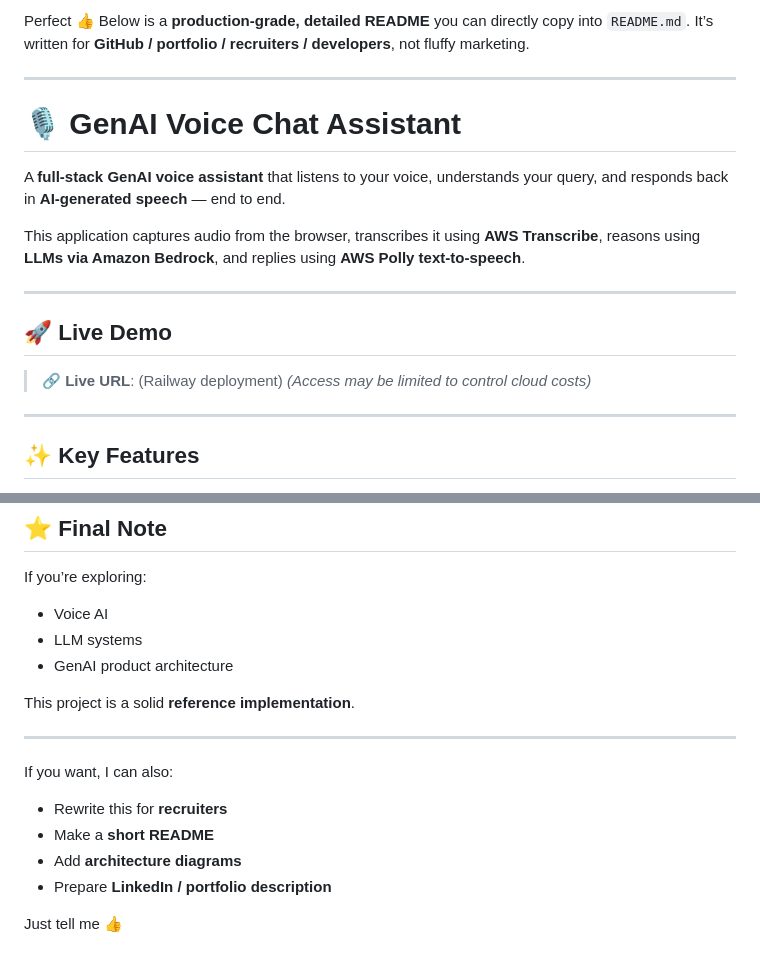
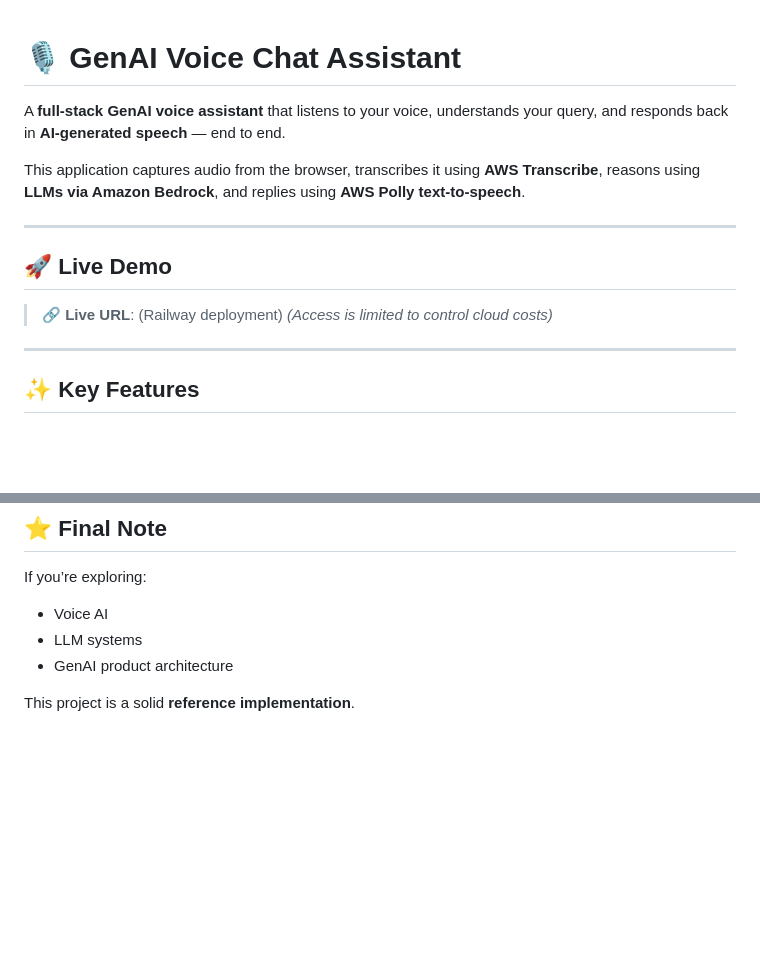
Before and after one commit to sudarshantanwer/ai-voice-chat, a Markdown page: README.md, 2 parts joined by grey strips. Drawn GitHub-style; blank space fills up the shorter version.

Commit message:
Update README.md by removing unnecessary content
Removed introductory text and adjusted access note.

```diff
--- a/README.md
+++ b/README.md
@@ -1,9 +1,3 @@
-Perfect 👍
-Below is a **production-grade, detailed README** you can directly copy into `README.md`.
-It’s written for **GitHub / portfolio / recruiters / developers**, not fluffy marketing.
-
----
-
 # 🎙️ GenAI Voice Chat Assistant
 
 A **full-stack GenAI voice assistant** that listens to your voice, understands your query, and responds back in **AI-generated speech** — end to end.
@@ -15,7 +9,7 @@ This application captures audio from the browser, transcribes it using **AWS Tra
 ## 🚀 Live Demo
 
 > 🔗 **Live URL**: (Railway deployment)
-> *(Access may be limited to control cloud costs)*
+> *(Access is limited to control cloud costs)*
 
 ---
 
@@ -270,14 +264,3 @@ If you’re exploring:
 * GenAI product architecture
 
 This project is a solid **reference implementation**.
-
----
-
-If you want, I can also:
-
-* Rewrite this for **recruiters**
-* Make a **short README**
-* Add **architecture diagrams**
-* Prepare **LinkedIn / portfolio description**
-
-Just tell me 👍
```
